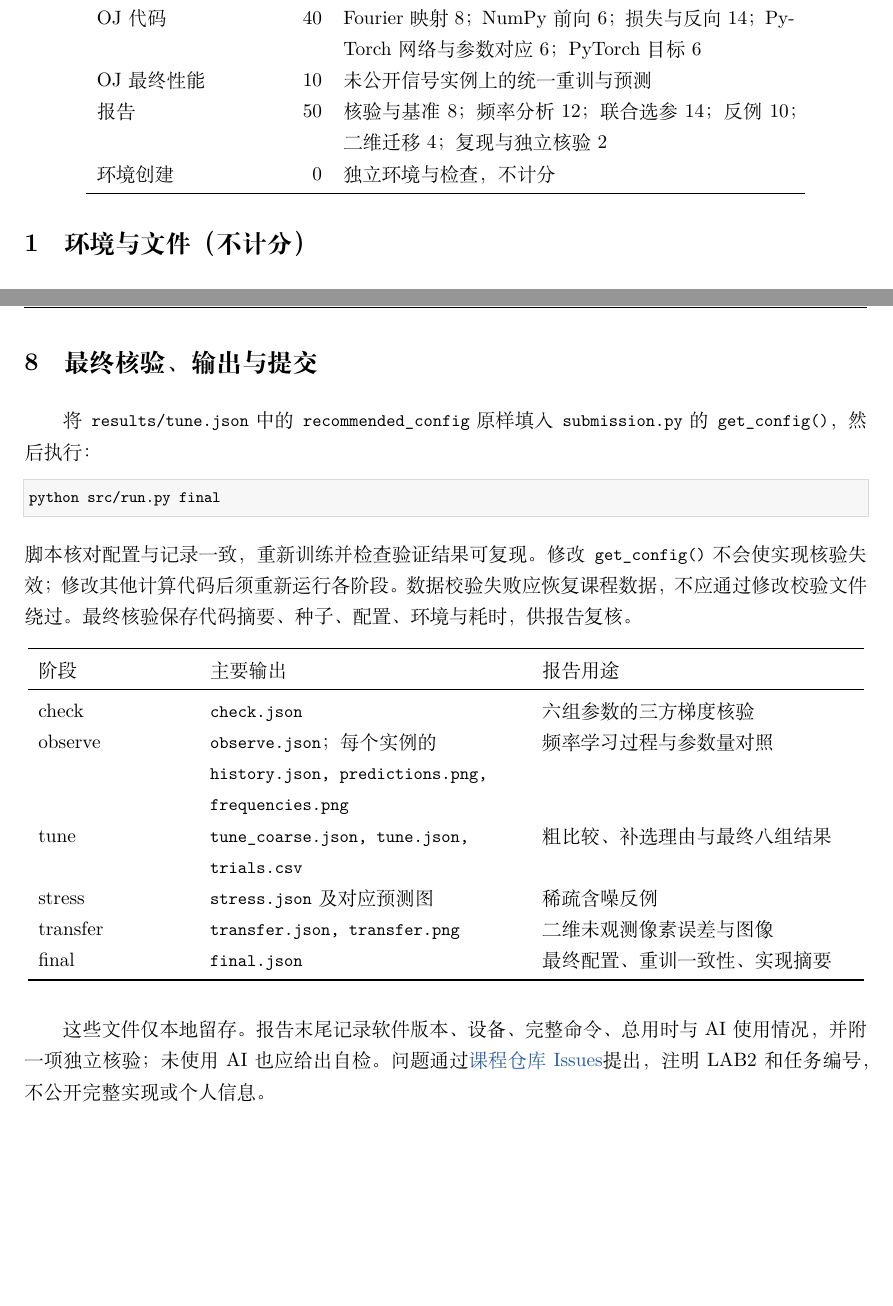
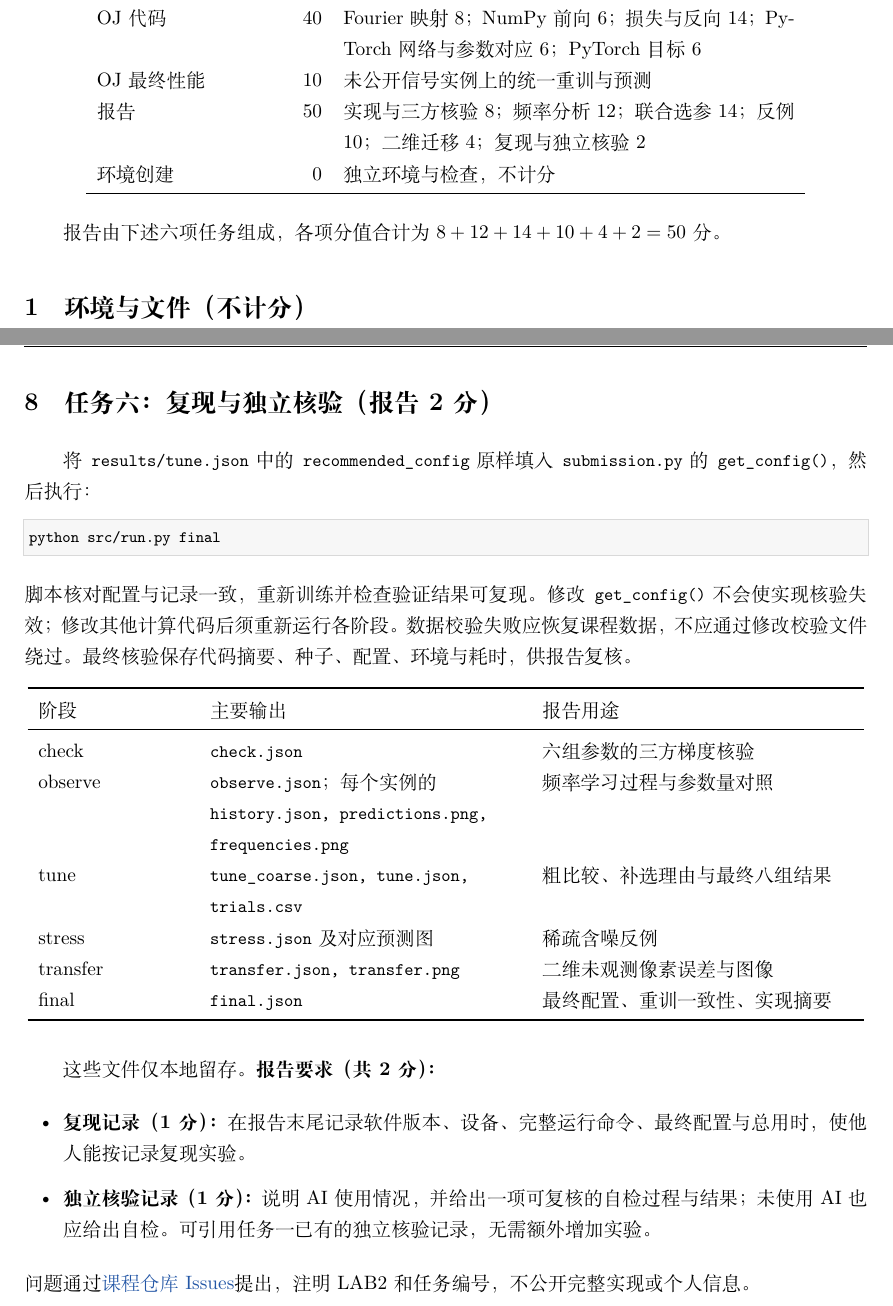
Before and after one commit to Intelligent114/ALML_public, a LaTeX document (LABs/LAB2/lab2.tex): two parts of pages 1 and 6 of 6, joined at a grey line, cut so that both start at the same text, the shorter picture padded with empty space. Compiled offline with XeLaTeX.

Commit message:
Clarify all 50 LAB2 report points including reproducibility

```diff
--- a/LABs/LAB2/lab2.tex
+++ b/LABs/LAB2/lab2.tex
@@ -28,9 +28,11 @@
 类别&分值&内容\\\midrule
 OJ 代码&40&Fourier 映射 8；NumPy 前向 6；损失与反向 14；PyTorch 网络与参数对应 6；PyTorch 目标 6\\
 OJ 最终性能&10&未公开信号实例上的统一重训与预测\\
-报告&50&核验与基准 8；频率分析 12；联合选参 14；反例 10；二维迁移 4；复现与独立核验 2\\
+报告&50&实现与三方核验 8；频率分析 12；联合选参 14；反例 10；二维迁移 4；复现与独立核验 2\\
 环境创建&0&独立环境与检查，不计分\\\bottomrule
 \end{tabular}\end{center}
+
+报告由下述六项任务组成，各项分值合计为 $8+12+14+10+4+2=50$ 分。
 
 \section{环境与文件（不计分）}
 新建\code{ai3002-lab2}环境，不复用 LAB0/LAB1 环境。若尚未安装 Conda，请先按 LAB0 安装 Miniforge。
@@ -183,7 +185,7 @@ python src/run.py transfer
 
 \textbf{报告要求：}放入原图、观测掩码、重建图、绝对误差图，报告未观测像素 MSE；用简短文字指出误差主要出现于平滑区域、边缘还是条纹，并说明一维最优配置为何不保证二维最优。
 
-\Needspace{8\baselineskip}\section{最终核验、输出与提交}
+\Needspace{8\baselineskip}\section{任务六：复现与独立核验（报告 2 分）}
 将\code{results/tune.json}中的\code{recommended_config}原样填入\code{submission.py}的\code{get_config()}，然后执行：
 \begin{lstlisting}
 python src/run.py final
@@ -199,7 +201,12 @@ stress&\code{stress.json}及对应预测图&稀疏含噪反例\\
 transfer&\code{transfer.json, transfer.png}&二维未观测像素误差与图像\\
 final&\code{final.json}&最终配置、重训一致性、实现摘要\\\bottomrule
 \end{longtable}
-这些文件仅本地留存。报告末尾记录软件版本、设备、完整命令、总用时与 AI 使用情况，并附一项独立核验；未使用 AI 也应给出自检。问题通过\href{https://github.com/Intelligent114/ALML_public/issues}{课程仓库 Issues}提出，注明 LAB2 和任务编号，不公开完整实现或个人信息。
+这些文件仅本地留存。\textbf{报告要求（共 2 分）：}
+\begin{itemize}
+\item \textbf{复现记录（1 分）：}在报告末尾记录软件版本、设备、完整运行命令、最终配置与总用时，使他人能按记录复现实验。
+\item \textbf{独立核验记录（1 分）：}说明 AI 使用情况，并给出一项可复核的自检过程与结果；未使用 AI 也应给出自检。可引用任务一已有的独立核验记录，无需额外增加实验。
+\end{itemize}
+问题通过\href{https://github.com/Intelligent114/ALML_public/issues}{课程仓库 Issues}提出，注明 LAB2 和任务编号，不公开完整实现或个人信息。
 
 \task{最终性能的简要规则}
 OJ 使用八个未公开的一维信号实例，按统一 CPU 协议重新训练；你的配置在全部实例固定。参考基准使用相同架构与预算，固定 $s=0.25$、$\eta=3\times10^{-3}$、$\lambda=0$。汇总全部未见位置的 RMSE；不劣于基准得 10 分，否则按基准 RMSE 与提交 RMSE 的比值折算。训练失败或非有限输出时性能项为零，代码分独立评测。二维任务只计报告分。
```
Also changed, not shown: LABs/LAB2/README.md, LABs/LAB2/lab2.pdf.
